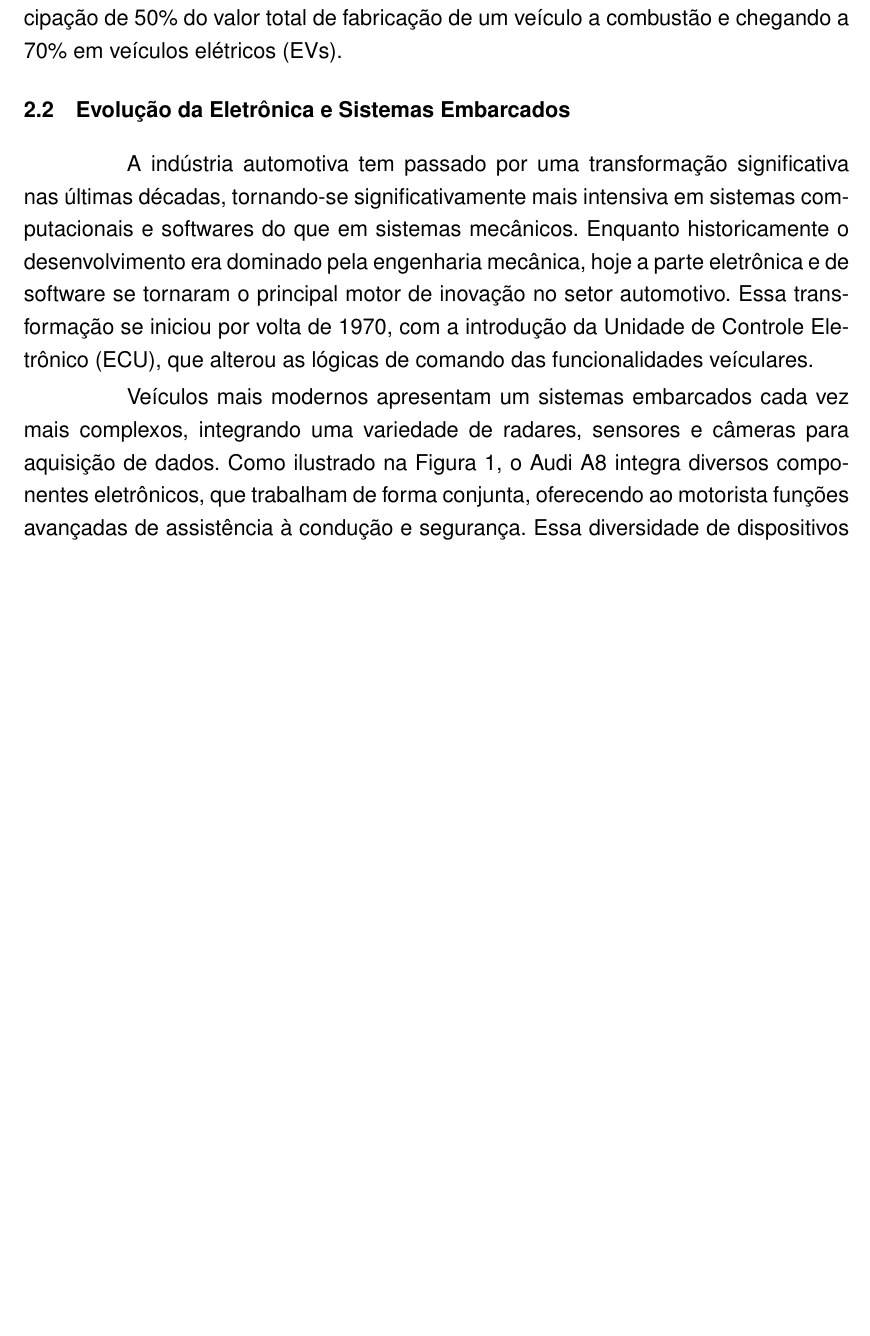
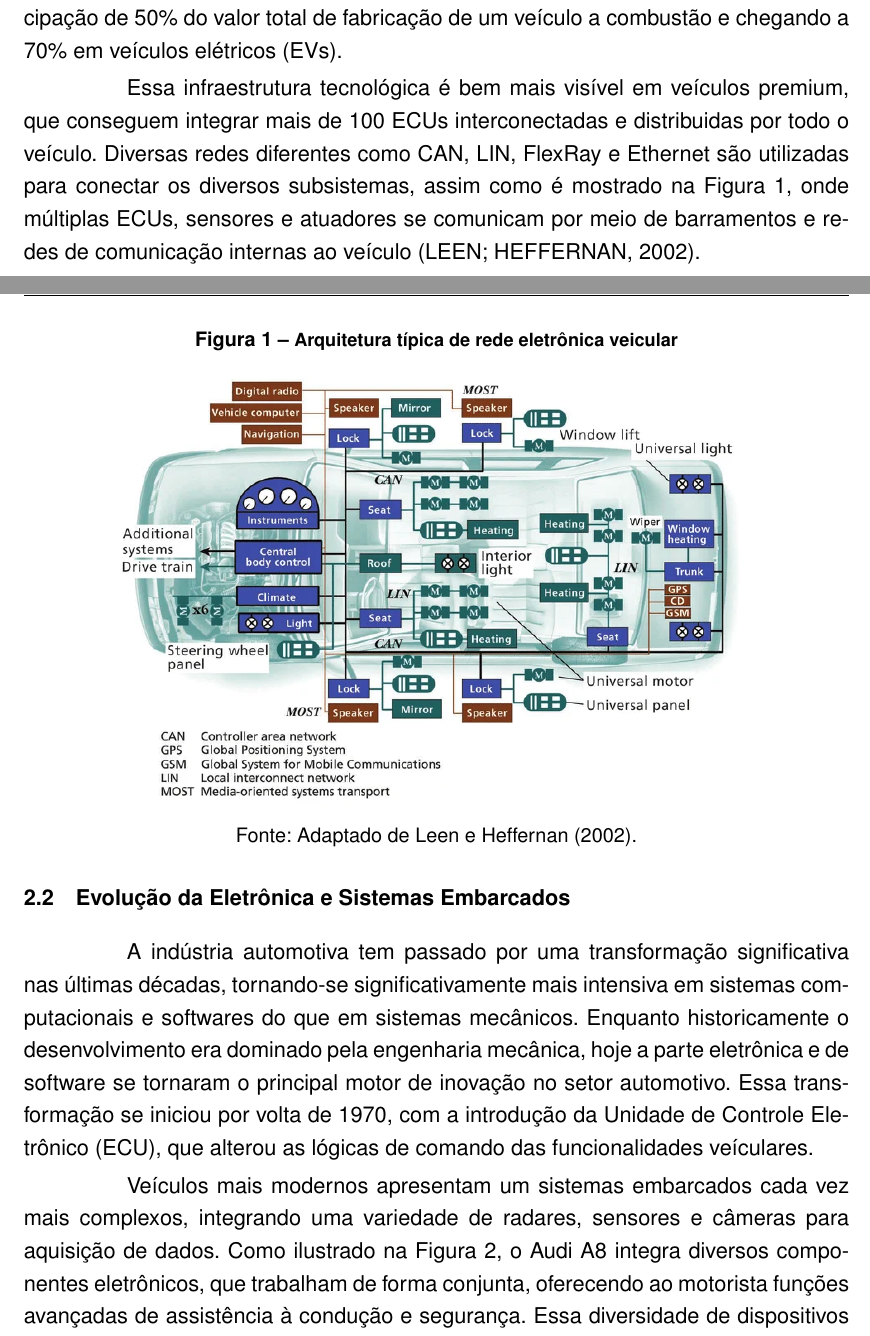
Before and after one commit to ViniciosKraus/TCC_IFSC_Sistemas_V2X, a LaTeX thesis (monografia.tex, which reads tex/cap2.tex): part of page 17 of 32 before the commit and two parts of pages 17 and 18 of 33 after it, the two joined at a grey line, cut so that both start at the same text, the shorter picture padded with empty space. Compiled offline with pdfLaTeX.

Commit message:
Fundamentos da Eletrônica Veicular

```diff
--- a/tex/cap2.tex
+++ b/tex/cap2.tex
@@ -13,6 +13,19 @@ do mercado de eletrônicos na industria automotiva, onde os componentes eletrôn
 novo veículo movido a motores de combustão interna. Com a consolidação de novas tecnologias de conectividade, direção autônoma e eletrificação, projeta-se
 que a eletrônica atinja uma participação de 50\% do valor total de fabricação de um veículo a combustão e chegando a 70\% em veículos elétricos (EVs).
 
+Essa infraestrutura tecnológica é bem mais visível em veículos premium, que conseguem integrar mais de 100 ECUs interconectadas e distribuidas por todo o
+veículo. Diversas redes diferentes como CAN, LIN, FlexRay e Ethernet são utilizadas para conectar os diversos subsistemas, assim como é mostrado na
+Figura \ref{fig:vehicle_electronics_network}, onde múltiplas ECUs, sensores e atuadores se comunicam por meio de barramentos e redes de comunicação internas
+ao veículo \cite{ref:leen2002}.
+
+\begin{figure}[H]
+    \centering
+    \caption{Arquitetura típica de rede eletrônica veicular}
+    \includegraphics[width=0.85\linewidth]{figuras/vehicle_electronics_network.png}
+    \label{fig:vehicle_electronics_network}
+    \par\smallskip
+    \small Fonte: Adaptado de Leen e Heffernan (2002).
+\end{figure}
 
 \section{Evolução da Eletrônica e Sistemas Embarcados}
 
```
Also changed, not shown: referencias.bib (+10 -6 lines), figuras/vehicle_electronics_network.png (added), monografia.bbl, monografia.pdf, 18 other files.
